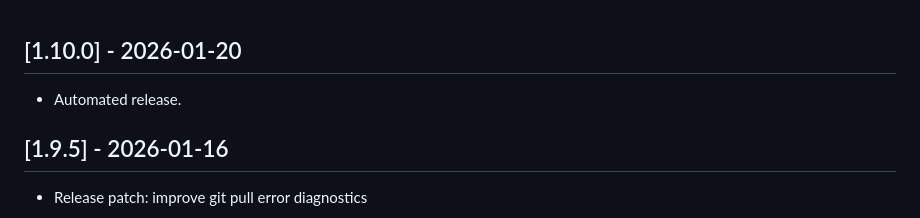
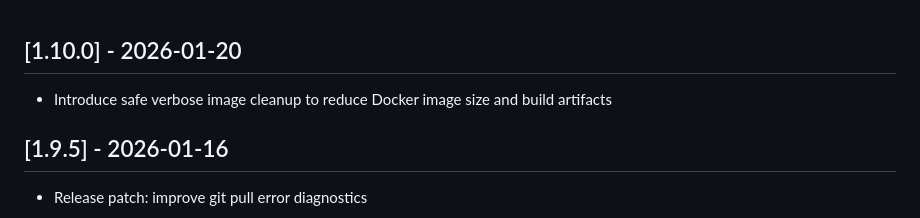
Before and after one commit to kevinveenbirkenbach/package-manager, a Markdown page: CHANGELOG.md, the part around the change. Drawn GitHub-style.

Commit message:
Added correct changelog entry

```diff
--- a/CHANGELOG.md
+++ b/CHANGELOG.md
@@ -1,7 +1,6 @@
 ## [1.10.0] - 2026-01-20
 
-* Automated release.
-
+* Introduce safe verbose image cleanup to reduce Docker image size and build artifacts
 
 ## [1.9.5] - 2026-01-16
 
```
